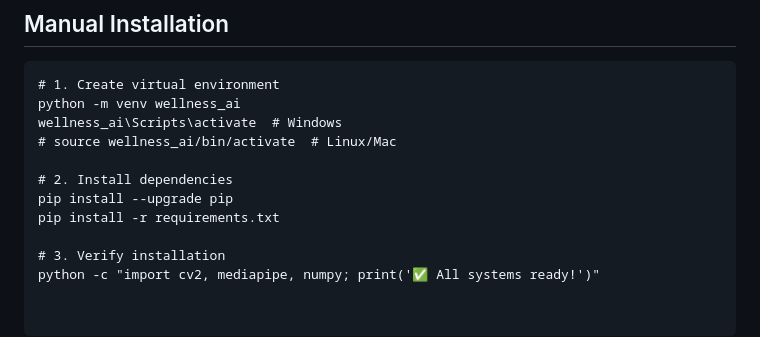
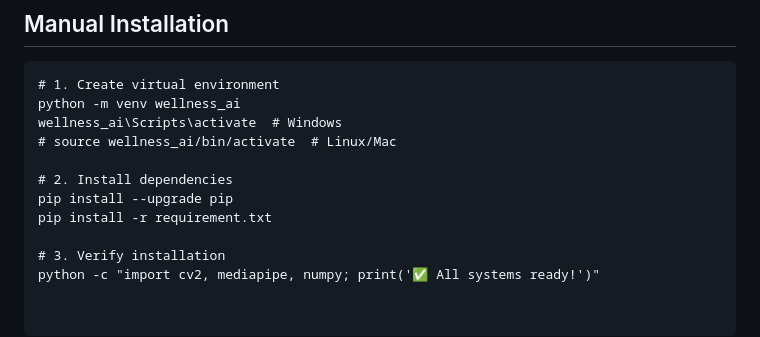
Before and after one commit to santhoshs2004/Guardian-Co-Pilot, a Markdown page: README.md, the part around the change. Drawn GitHub-style.

```diff
--- a/README.md
+++ b/README.md
@@ -158,7 +158,7 @@ wellness_ai\Scripts\activate  # Windows
 
 # 2. Install dependencies
 pip install --upgrade pip
-pip install -r requirements.txt
+pip install -r requirement.txt
 
 # 3. Verify installation
 python -c "import cv2, mediapipe, numpy; print('✅ All systems ready!')"
```
